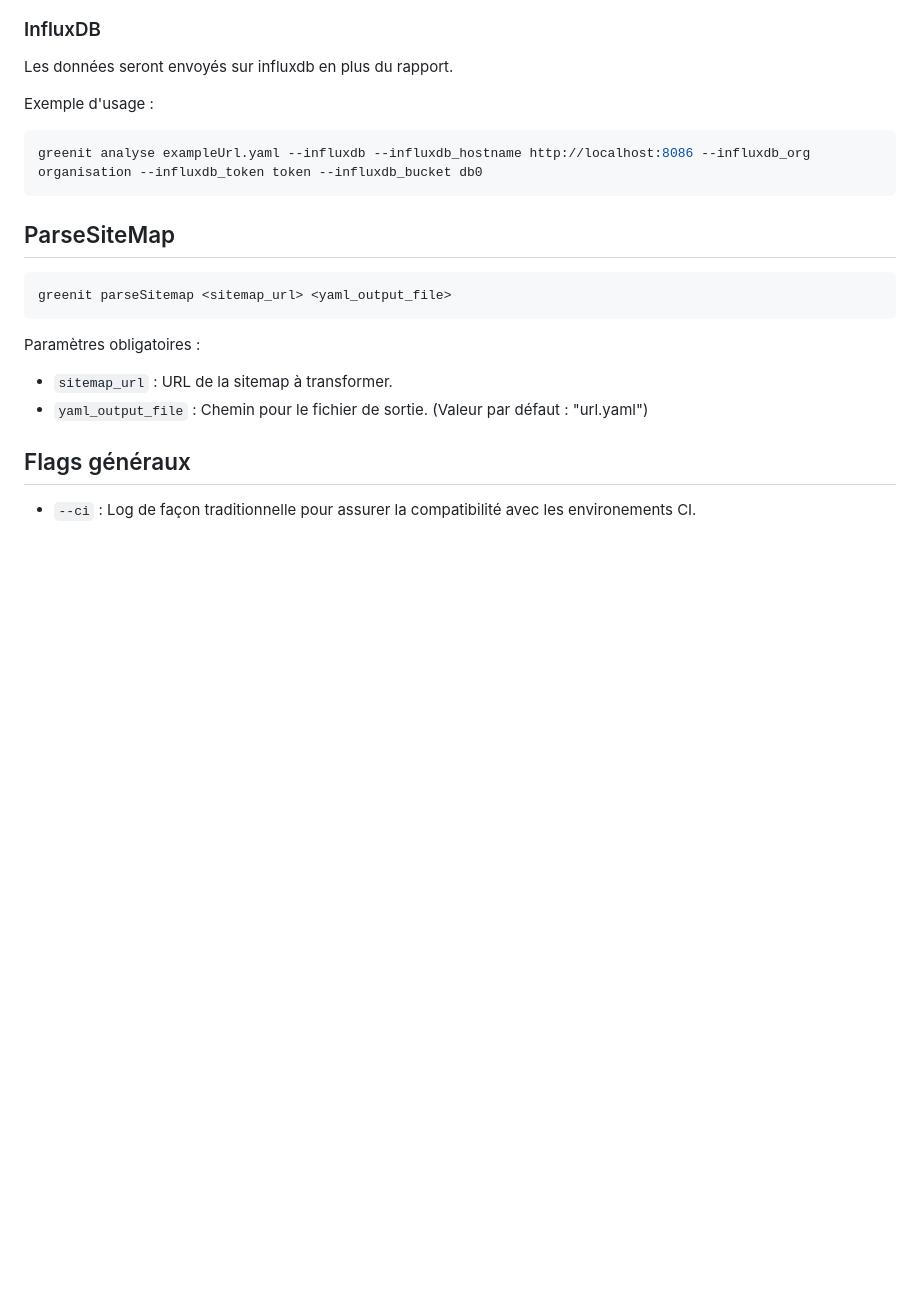
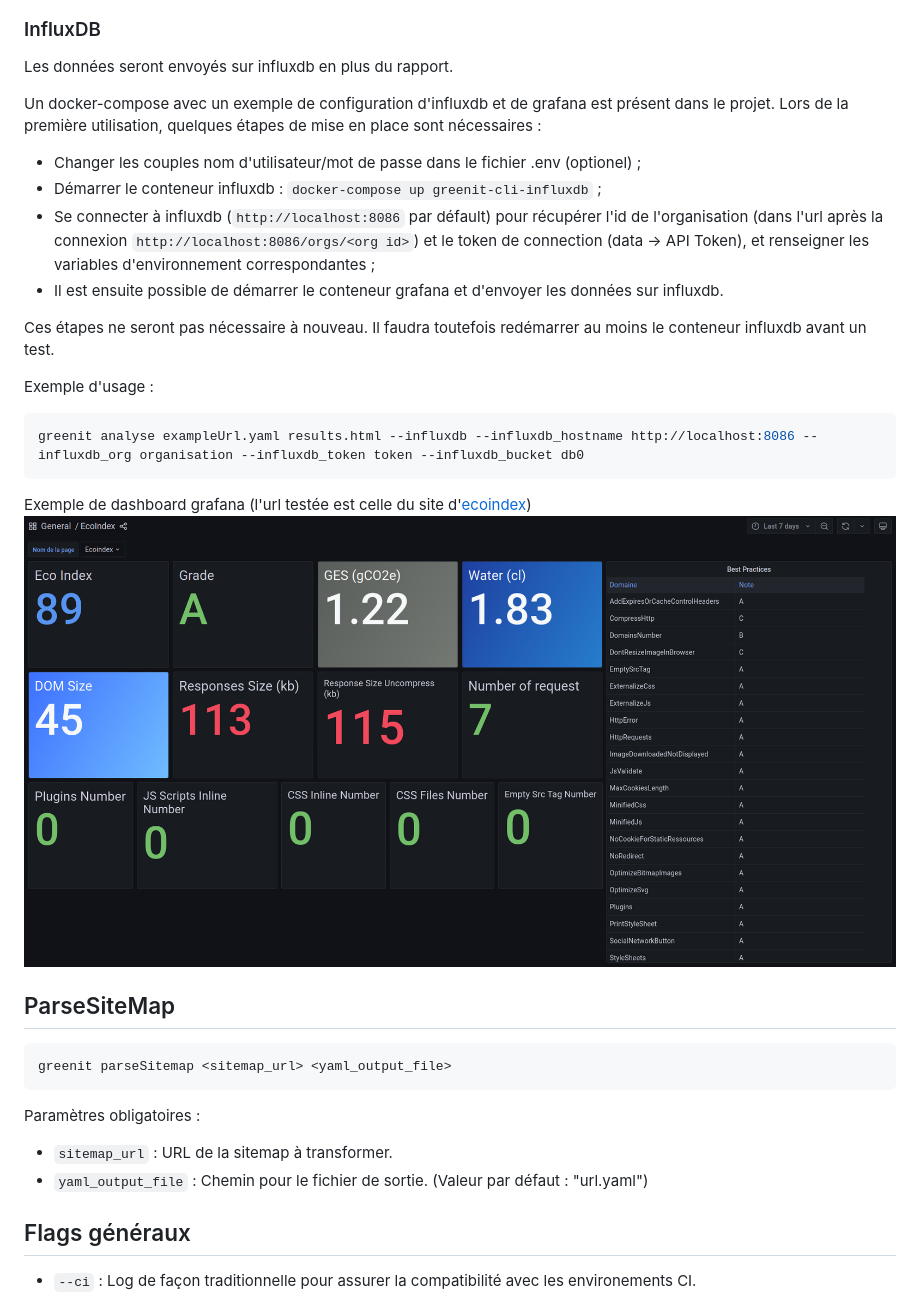
Before and after one commit to cnumr/GreenIT-Analysis-cli, a Markdown page: README.md, the part around the change. Drawn GitHub-style; pictures changed too: docs/grafana-dashboard.png (added); blank space fills up the shorter version.

Commit message:
Ajout d'une explication sur l'utilisation d'influxdb

````diff
--- a/README.md
+++ b/README.md
@@ -458,10 +458,20 @@ Exemple d'un rapport :
 
 Les données seront envoyés sur influxdb en plus du rapport.
 
+Un docker-compose avec un exemple de configuration d'influxdb et de grafana est présent dans le projet. Lors de la première utilisation, quelques étapes de mise en place sont nécessaires :
+- Changer les couples nom d'utilisateur/mot de passe dans le fichier .env (optionel) ;
+- Démarrer le conteneur influxdb : `docker-compose up greenit-cli-influxdb` ;
+- Se connecter à influxdb (`http://localhost:8086` par défault) pour récupérer l'id de l'organisation (dans l'url après la connexion `http://localhost:8086/orgs/<org id>`) et le token de connection (data -> API Token), et renseigner les variables d'environnement correspondantes ;
+- Il est ensuite possible de démarrer le conteneur grafana et d'envoyer les données sur influxdb.
+
+Ces étapes ne seront pas nécessaire à nouveau. Il faudra toutefois redémarrer au moins le conteneur influxdb avant un test.
+
 Exemple d'usage :
 ```shell
-greenit analyse exampleUrl.yaml --influxdb --influxdb_hostname http://localhost:8086 --influxdb_org organisation --influxdb_token token --influxdb_bucket db0
+greenit analyse exampleUrl.yaml results.html --influxdb --influxdb_hostname http://localhost:8086 --influxdb_org organisation --influxdb_token token --influxdb_bucket db0
 ```
+Exemple de dashboard grafana (l'url testée est celle du site d'[ecoindex](http://ecoindex.fr/))
+![Page d'une URL analysée dans le rapport HTML](./docs/grafana-dashboard.png)
 
 ## ParseSiteMap
 
````
Also changed, not shown: 2 other files.
